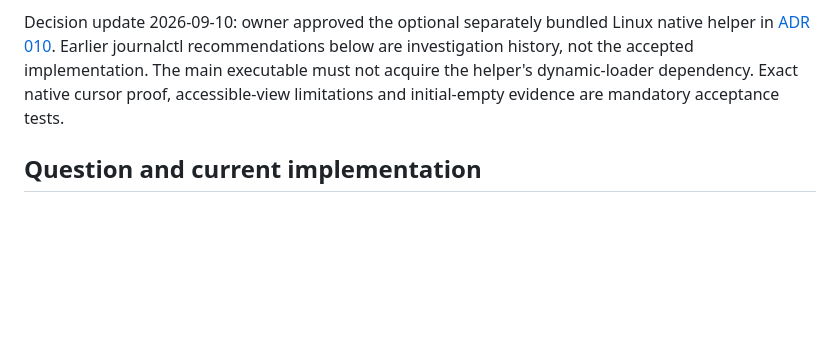
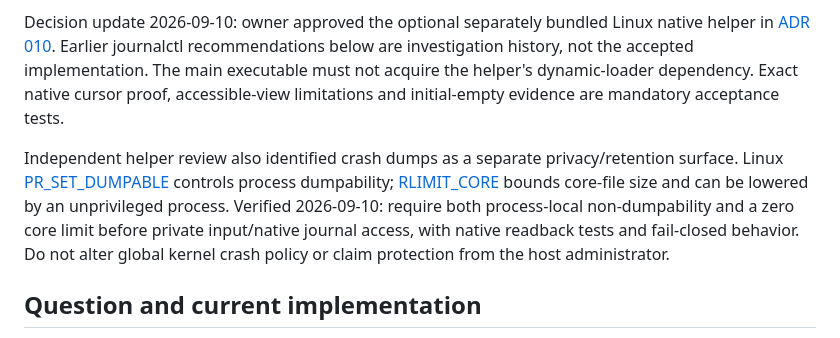
Before and after one commit to braidenm/home-lab-observer, a Markdown page: docs/architecture-research/004-safe-native-log-observations.md, the part around the change. Drawn GitHub-style; blank space fills up the shorter version.

Commit message:
docs: verify process-local crash-dump suppression

```diff
--- a/docs/architecture-research/004-safe-native-log-observations.md
+++ b/docs/architecture-research/004-safe-native-log-observations.md
@@ -7,6 +7,13 @@ Decision update 2026-09-10: owner approved the optional separately bundled Linux
 [ADR 010](../adr/010-optional-linux-journal-helper.md). Earlier journalctl recommendations below are investigation
 history, not the accepted implementation. The main executable must not acquire the helper's dynamic-loader dependency.
 Exact native cursor proof, accessible-view limitations and initial-empty evidence are mandatory acceptance tests.
+
+Independent helper review also identified crash dumps as a separate privacy/retention surface. Linux
+[PR_SET_DUMPABLE](https://man7.org/linux/man-pages/man2/PR_SET_DUMPABLE.2const.html) controls process dumpability;
+[RLIMIT_CORE](https://man7.org/linux/man-pages/man2/getrlimit.2.html) bounds core-file size and can be lowered by an
+unprivileged process. Verified 2026-09-10: require both process-local non-dumpability and a zero core limit before
+private input/native journal access, with native readback tests and fail-closed behavior. Do not alter global kernel
+crash policy or claim protection from the host administrator.
 
 ## Question and current implementation
 
```
